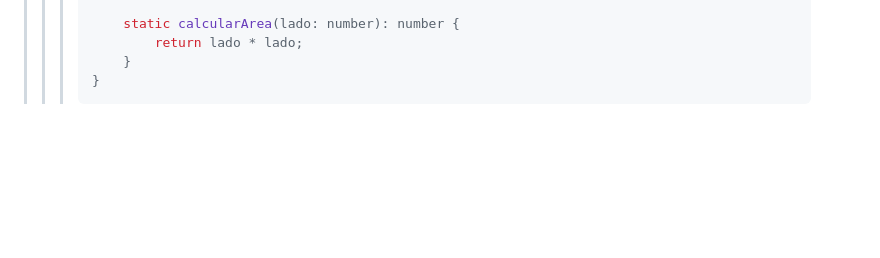
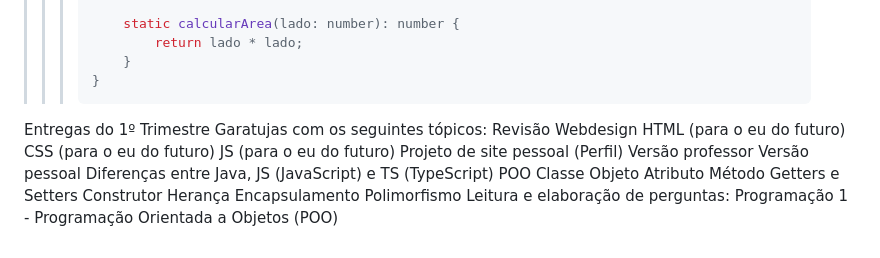
Before and after one commit to Camscaca-dev/Garatuja, a Markdown page: README.md, the part around the change. GitHub-like rendering; blank space fills up the shorter version.

Commit message:
Add topics for 1st trimester deliveries

````diff
--- a/README.md
+++ b/README.md
@@ -804,3 +804,29 @@ Mas isso leva a outra situação adversa, pois existem caso que se faz necessár
 >>>     }
 >>> }
 >>> ```
+
+
+
+
+Entregas do 1º Trimestre
+Garatujas com os seguintes tópicos:
+Revisão Webdesign
+HTML (para o eu do futuro)
+CSS (para o eu do futuro)
+JS (para o eu do futuro)
+Projeto de site pessoal (Perfil)
+Versão professor
+Versão pessoal
+Diferenças entre Java, JS (JavaScript) e TS (TypeScript)
+POO
+Classe
+Objeto
+Atributo
+Método
+Getters e Setters
+Construtor
+Herança
+Encapsulamento
+Polimorfismo
+Leitura e elaboração de perguntas:
+Programação 1 - Programação Orientada a Objetos (POO)
````
